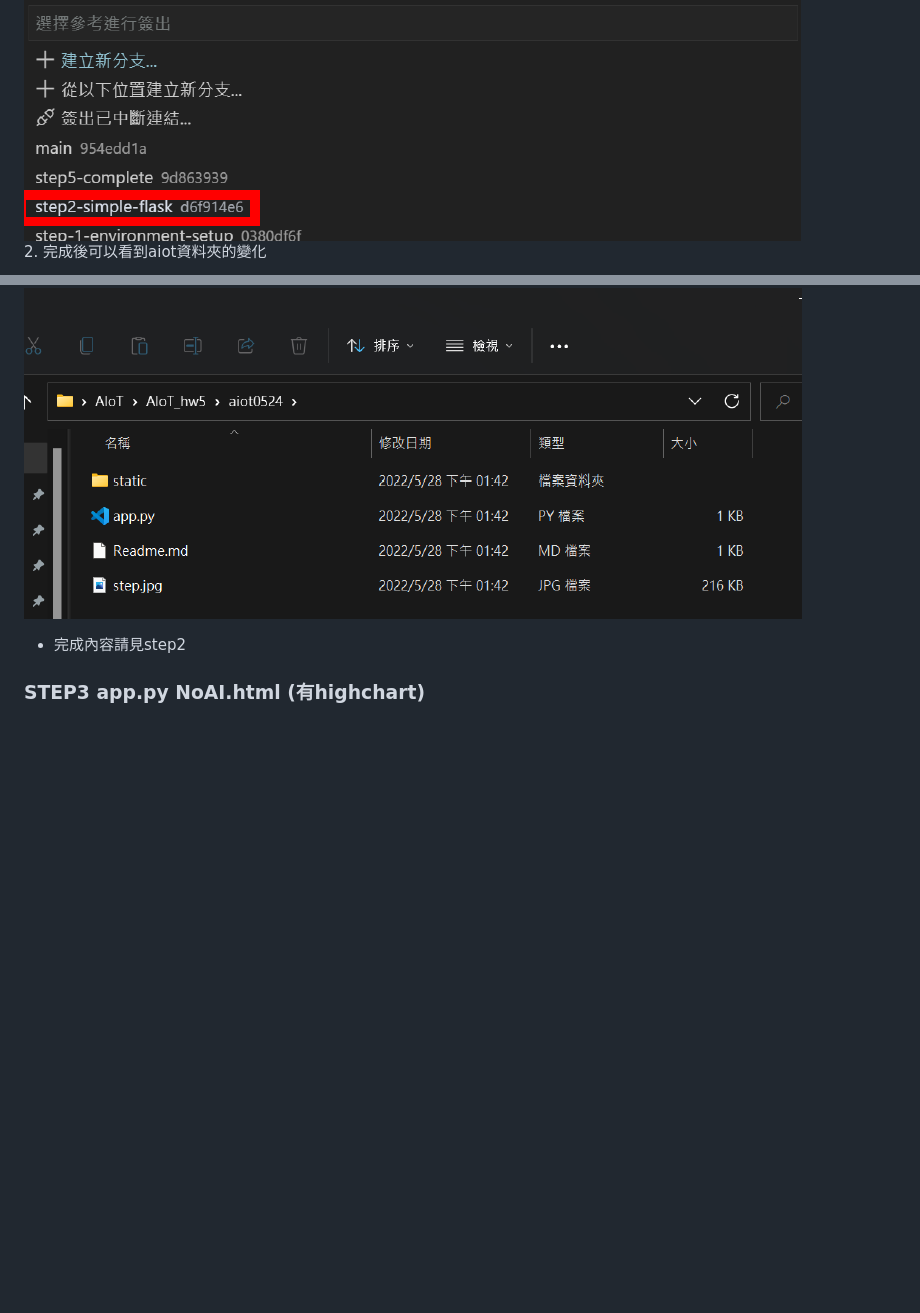
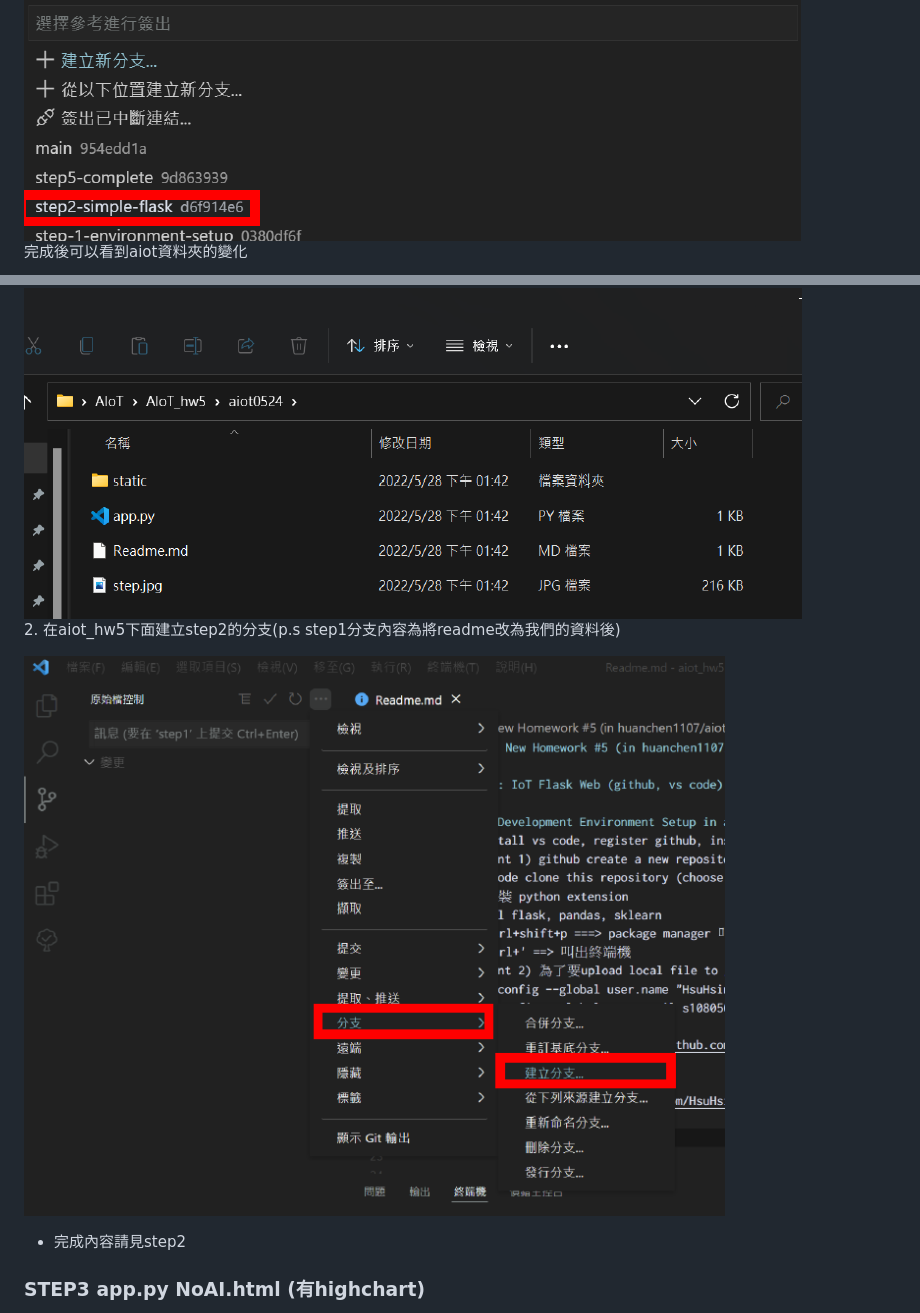
Before and after one commit to HsuHsingYu/aiot_hw5, a Markdown page: Readme.md, 2 parts joined by grey strips. Rendered like a GitHub page; pictures changed too: picture/pic13.png (added); blank space fills up the shorter version.

```diff
--- a/Readme.md
+++ b/Readme.md
@@ -41,8 +41,13 @@ C:> 設定下面 (不設定 branch default ='main')
 ![](picture/pic10.png)
 
 ![](picture/pic11.png)
-2. 完成後可以看到aiot資料夾的變化
+完成後可以看到aiot資料夾的變化
+
 ![](picture/pic12.png)
+2. 在aiot_hw5下面建立step2的分支(p.s step1分支內容為將readme改為我們的資料後)
+
+![](picture/pic13.png)
+
 
 * 完成內容請見step2
 ### STEP3 app.py NoAI.html (有highchart)
```
